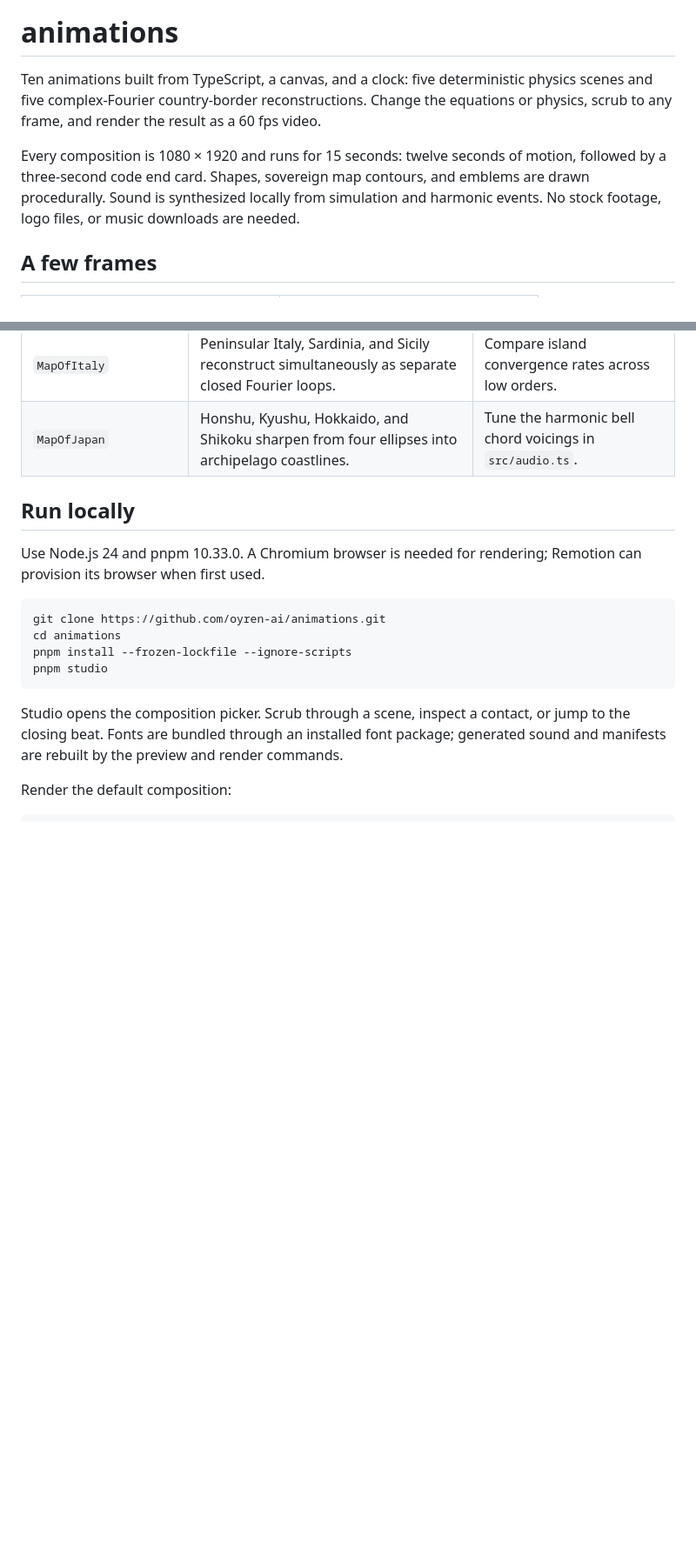
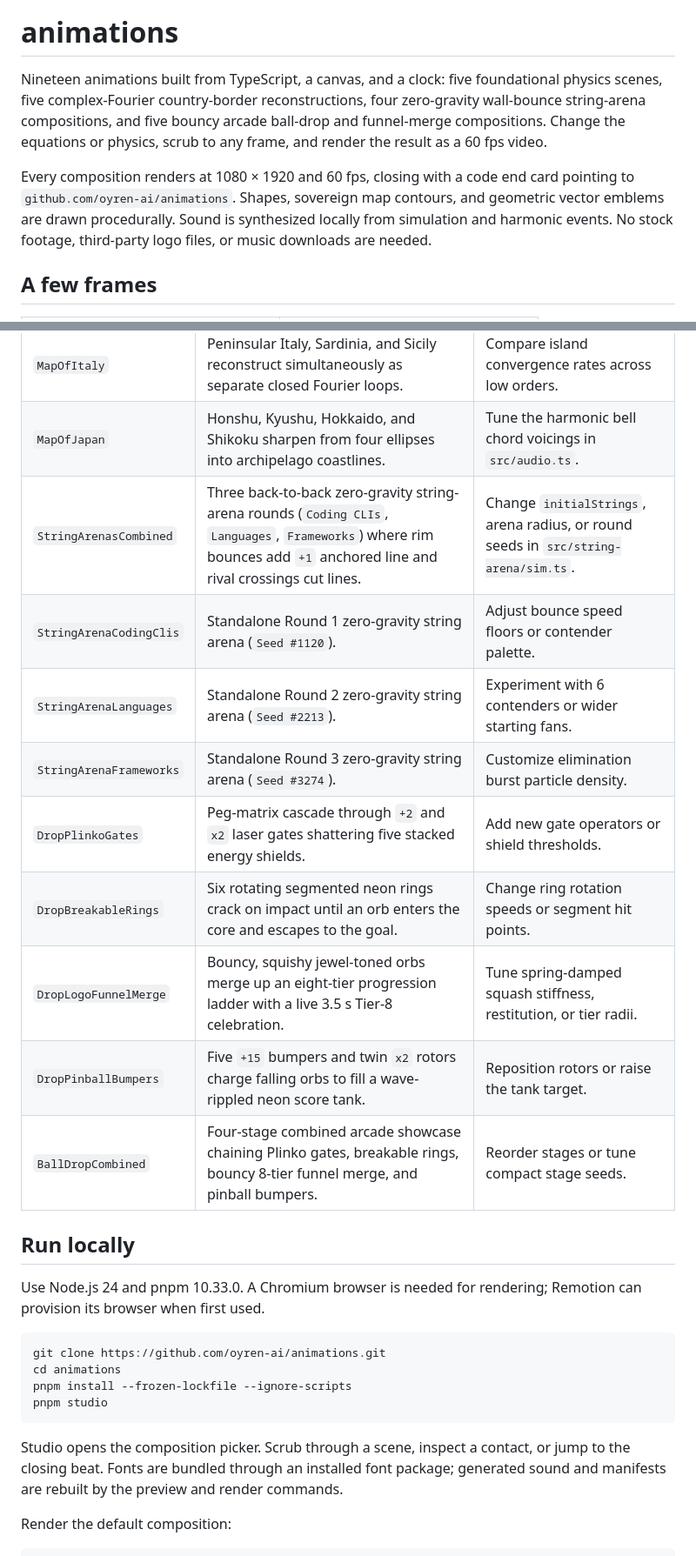
Before and after one commit to oyren-ai/animations, a Markdown page: README.md, 2 parts joined by grey strips. Shown at 87% size. Drawn GitHub-style; blank space fills up the shorter version.

```diff
--- a/README.md
+++ b/README.md
@@ -6,9 +6,9 @@
 
 # animations
 
-Ten animations built from TypeScript, a canvas, and a clock: five deterministic physics scenes and five complex-Fourier country-border reconstructions. Change the equations or physics, scrub to any frame, and render the result as a 60 fps video.
+Nineteen animations built from TypeScript, a canvas, and a clock: five foundational physics scenes, five complex-Fourier country-border reconstructions, four zero-gravity wall-bounce string-arena compositions, and five bouncy arcade ball-drop and funnel-merge compositions. Change the equations or physics, scrub to any frame, and render the result as a 60 fps video.
 
-Every composition is 1080 × 1920 and runs for 15 seconds: twelve seconds of motion, followed by a three-second code end card. Shapes, sovereign map contours, and emblems are drawn procedurally. Sound is synthesized locally from simulation and harmonic events. No stock footage, logo files, or music downloads are needed.
+Every composition renders at 1080 × 1920 and 60 fps, closing with a code end card pointing to `github.com/oyren-ai/animations`. Shapes, sovereign map contours, and geometric vector emblems are drawn procedurally. Sound is synthesized locally from simulation and harmonic events. No stock footage, third-party logo files, or music downloads are needed.
 
 ## A few frames
 
@@ -50,6 +54,15 @@ Every composition is 1080 × 1920 and runs for 15 seconds: twelve seconds of mot
 | `MapOfIndia` | Complete India border converges from an `N = 1` ellipse to `N = 240` harmonic pairs. | Inspect individual frequency modes or grid spacing. |
 | `MapOfItaly` | Peninsular Italy, Sardinia, and Sicily reconstruct simultaneously as separate closed Fourier loops. | Compare island convergence rates across low orders. |
 | `MapOfJapan` | Honshu, Kyushu, Hokkaido, and Shikoku sharpen from four ellipses into archipelago coastlines. | Tune the harmonic bell chord voicings in `src/audio.ts`. |
+| `StringArenasCombined` | Three back-to-back zero-gravity string-arena rounds (`Coding CLIs`, `Languages`, `Frameworks`) where rim bounces add `+1` anchored line and rival crossings cut lines. | Change `initialStrings`, arena radius, or round seeds in `src/string-arena/sim.ts`. |
+| `StringArenaCodingClis` | Standalone Round 1 zero-gravity string arena (`Seed #1120`). | Adjust bounce speed floors or contender palette. |
+| `StringArenaLanguages` | Standalone Round 2 zero-gravity string arena (`Seed #2213`). | Experiment with 6 contenders or wider starting fans. |
+| `StringArenaFrameworks` | Standalone Round 3 zero-gravity string arena (`Seed #3274`). | Customize elimination burst particle density. |
+| `DropPlinkoGates` | Peg-matrix cascade through `+2` and `x2` laser gates shattering five stacked energy shields. | Add new gate operators or shield thresholds. |
+| `DropBreakableRings` | Six rotating segmented neon rings crack on impact until an orb enters the core and escapes to the goal. | Change ring rotation speeds or segment hit points. |
+| `DropLogoFunnelMerge` | Bouncy, squishy jewel-toned orbs merge up an eight-tier progression ladder with a live 3.5 s Tier-8 celebration. | Tune spring-damped squash stiffness, restitution, or tier radii. |
+| `DropPinballBumpers` | Five `+15` bumpers and twin `x2` rotors charge falling orbs to fill a wave-rippled neon score tank. | Reposition rotors or raise the tank target. |
+| `BallDropCombined` | Four-stage combined arcade showcase chaining Plinko gates, breakable rings, bouncy 8-tier funnel merge, and pinball bumpers. | Reorder stages or tune compact stage seeds. |
 
 ## Run locally
 
```
Also changed, not shown: other parts of README.md (+16 -3 lines), docs/previews/BallDropCombined.png (added), docs/previews/DropLogoFunnelMerge.png (added), docs/previews/StringArenasCombined.png (added).
